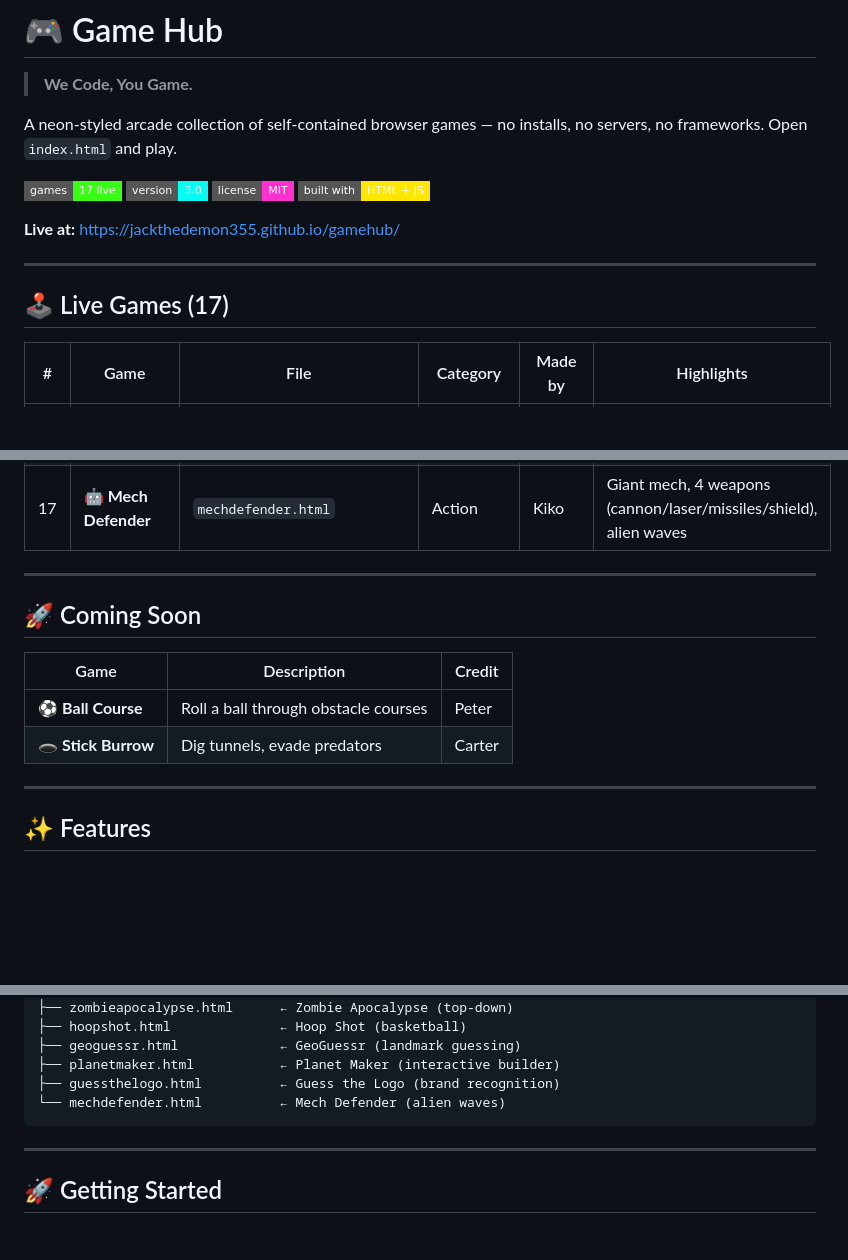
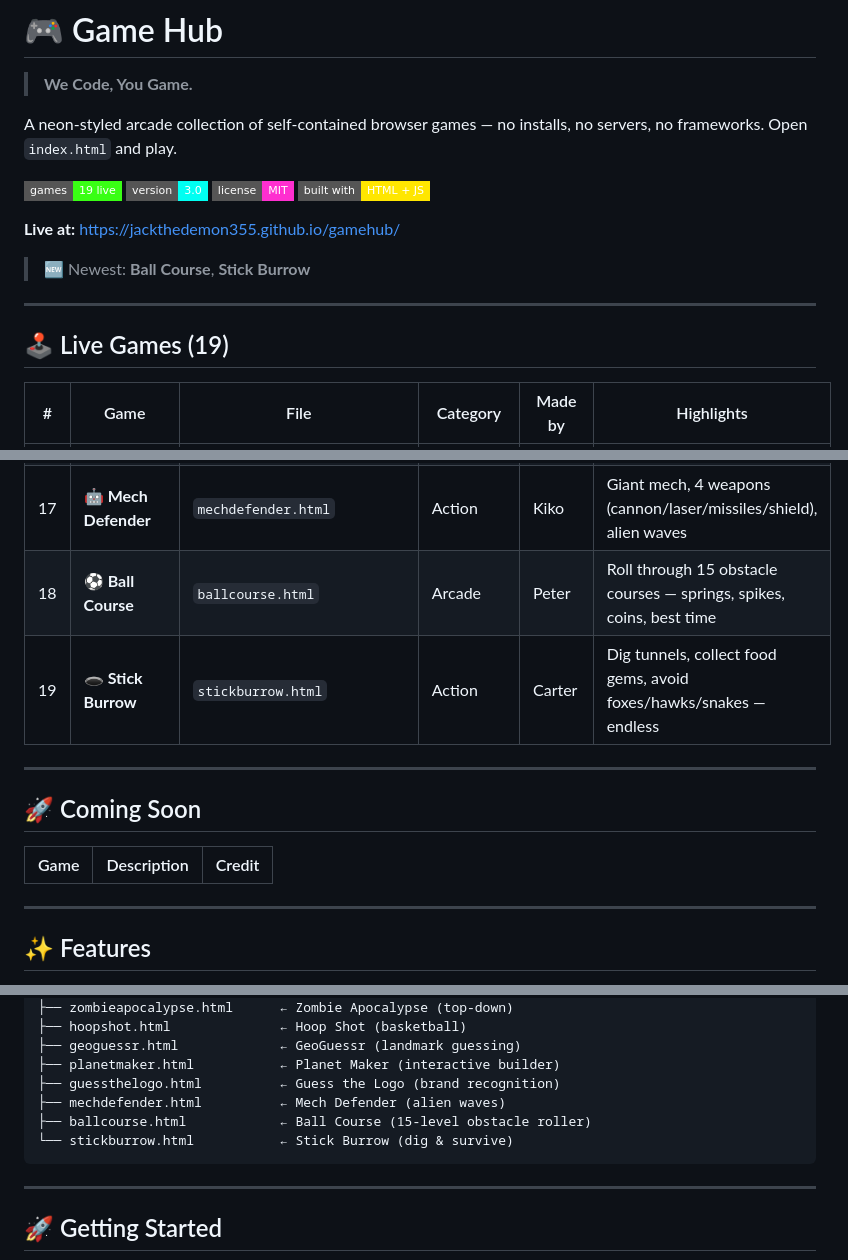
Before and after one commit to JackTheDemon355/gamehub, a Markdown page: README.md, 3 parts joined by grey strips. Rendered like a GitHub page; badges without logos; blank space fills up the shorter version.

Commit message:
Update README to reflect 19 live games

````diff
--- a/README.md
+++ b/README.md
@@ -4,16 +4,18 @@
 
 A neon-styled arcade collection of self-contained browser games — no installs, no servers, no frameworks. Open `index.html` and play.
 
-![Games](https://img.shields.io/badge/games-17%20live-39ff14?style=flat-square)
+![Games](https://img.shields.io/badge/games-19%20live-39ff14?style=flat-square)
 ![Version](https://img.shields.io/badge/version-3.0-00fff2?style=flat-square)
 ![License](https://img.shields.io/badge/license-MIT-ff2fd0?style=flat-square)
 ![Built with](https://img.shields.io/badge/built%20with-HTML%20%2B%20JS-ffe600?style=flat-square)
 
 **Live at:** https://jackthedemon355.github.io/gamehub/
 
+> 🆕 Newest: **Ball Course**, **Stick Burrow**
+
 ---
 
-## 🕹️ Live Games (17)
+## 🕹️ Live Games (19)
 
 | # | Game | File | Category | Made by | Highlights |
 |---|------|------|----------|---------|-----------|
@@ -34,6 +36,8 @@ A neon-styled arcade collection of self-contained browser games — no installs,
 | 15 | 🪐 **Planet Maker** | `planetmaker.html` | Creative | Jack | Build planets — size, mass, water, temp, atm, rings, moons, export JSON |
 | 16 | 🏷️ **Guess the Logo** | `guessthelogo.html` | Puzzle | Jack | 32 brand logos, blur reveal, timer, 4 categories, combo streaks |
 | 17 | 🤖 **Mech Defender** | `mechdefender.html` | Action | Kiko | Giant mech, 4 weapons (cannon/laser/missiles/shield), alien waves |
+| 18 | ⚽ **Ball Course** | `ballcourse.html` | Arcade | Peter | Roll through 15 obstacle courses — springs, spikes, coins, best time |
+| 19 | 🕳️ **Stick Burrow** | `stickburrow.html` | Action | Carter | Dig tunnels, collect food gems, avoid foxes/hawks/snakes — endless |
 
 ---
 
@@ -41,8 +45,6 @@ A neon-styled arcade collection of self-contained browser games — no installs,
 
 | Game | Description | Credit |
 |------|-------------|--------|
-| ⚽ **Ball Course** | Roll a ball through obstacle courses | Peter |
-| 🕳️ **Stick Burrow** | Dig tunnels, evade predators | Carter |
 
 ---
 
@@ -92,7 +94,9 @@ gamehub/
 ├── geoguessr.html             ← GeoGuessr (landmark guessing)
 ├── planetmaker.html           ← Planet Maker (interactive builder)
 ├── guessthelogo.html          ← Guess the Logo (brand recognition)
-└── mechdefender.html          ← Mech Defender (alien waves)
+├── mechdefender.html          ← Mech Defender (alien waves)
+├── ballcourse.html            ← Ball Course (15-level obstacle roller)
+└── stickburrow.html           ← Stick Burrow (dig & survive)
 ```
 
 ---
````
Also changed, not shown: other parts of README.md (+3 -1 lines).
